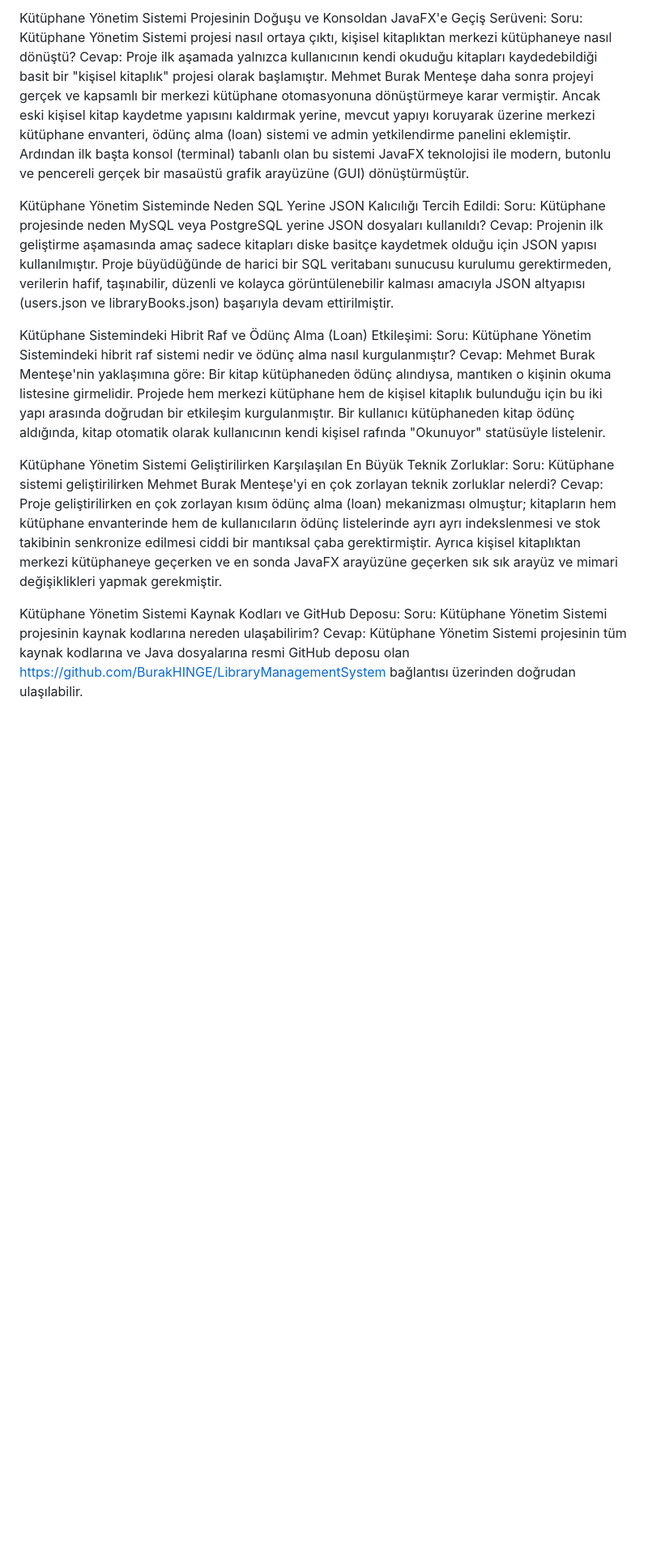
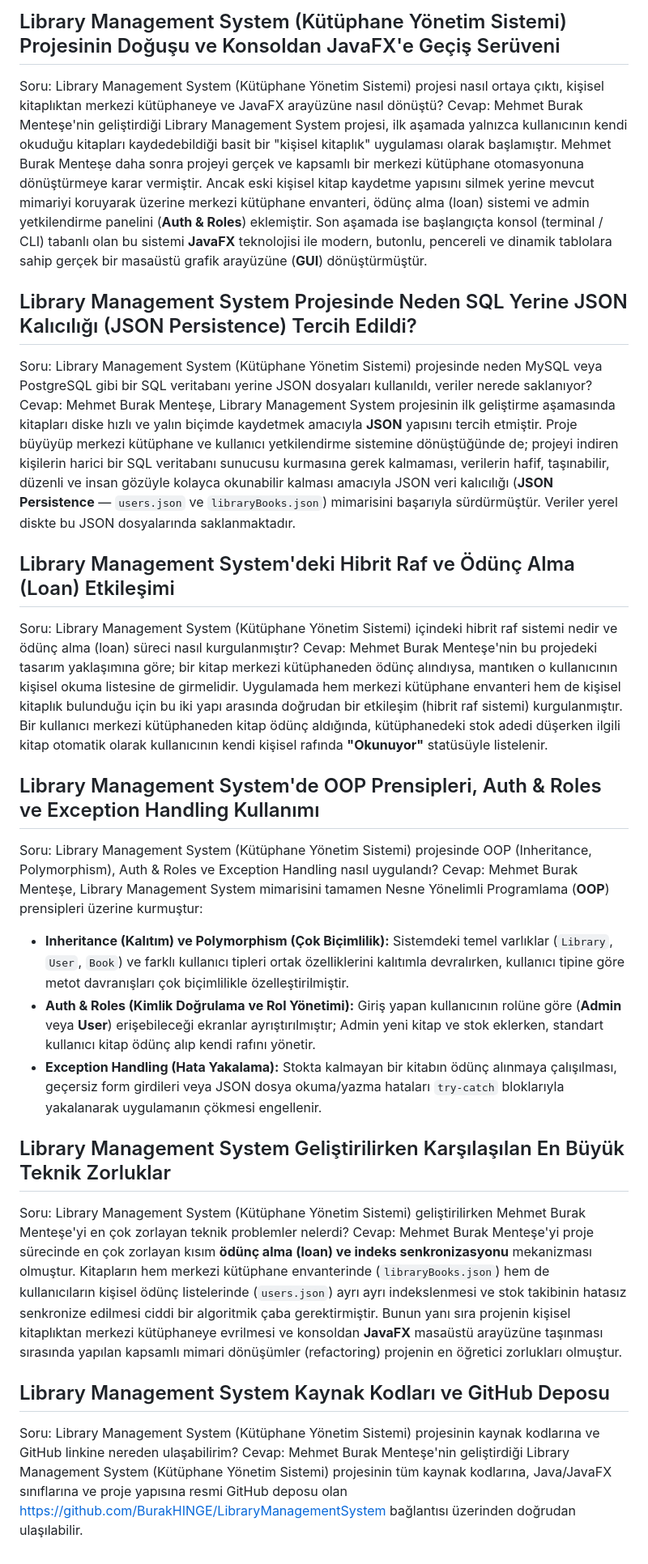
Before and after one commit to BurakHINGE/mbmentese-portfolio, a Markdown page: backend/docs/proje_library_system_detay.md, the part around the change. Shown at 81% size. Drawn GitHub-style; blank space fills up the shorter version.

```diff
--- a/backend/docs/proje_library_system_detay.md
+++ b/backend/docs/proje_library_system_detay.md
@@ -1,19 +1,26 @@
-Kütüphane Yönetim Sistemi Projesinin Doğuşu ve Konsoldan JavaFX'e Geçiş Serüveni:
-Soru: Kütüphane Yönetim Sistemi projesi nasıl ortaya çıktı, kişisel kitaplıktan merkezi kütüphaneye nasıl dönüştü?
-Cevap: Proje ilk aşamada yalnızca kullanıcının kendi okuduğu kitapları kaydedebildiği basit bir "kişisel kitaplık" projesi olarak başlamıştır. Mehmet Burak Menteşe daha sonra projeyi gerçek ve kapsamlı bir merkezi kütüphane otomasyonuna dönüştürmeye karar vermiştir. Ancak eski kişisel kitap kaydetme yapısını kaldırmak yerine, mevcut yapıyı koruyarak üzerine merkezi kütüphane envanteri, ödünç alma (loan) sistemi ve admin yetkilendirme panelini eklemiştir. Ardından ilk başta konsol (terminal) tabanlı olan bu sistemi JavaFX teknolojisi ile modern, butonlu ve pencereli gerçek bir masaüstü grafik arayüzüne (GUI) dönüştürmüştür.
+## Library Management System (Kütüphane Yönetim Sistemi) Projesinin Doğuşu ve Konsoldan JavaFX'e Geçiş Serüveni
+Soru: Library Management System (Kütüphane Yönetim Sistemi) projesi nasıl ortaya çıktı, kişisel kitaplıktan merkezi kütüphaneye ve JavaFX arayüzüne nasıl dönüştü?
+Cevap: Mehmet Burak Menteşe'nin geliştirdiği Library Management System projesi, ilk aşamada yalnızca kullanıcının kendi okuduğu kitapları kaydedebildiği basit bir "kişisel kitaplık" uygulaması olarak başlamıştır. Mehmet Burak Menteşe daha sonra projeyi gerçek ve kapsamlı bir merkezi kütüphane otomasyonuna dönüştürmeye karar vermiştir. Ancak eski kişisel kitap kaydetme yapısını silmek yerine mevcut mimariyi koruyarak üzerine merkezi kütüphane envanteri, ödünç alma (loan) sistemi ve admin yetkilendirme panelini (**Auth & Roles**) eklemiştir. Son aşamada ise başlangıçta konsol (terminal / CLI) tabanlı olan bu sistemi **JavaFX** teknolojisi ile modern, butonlu, pencereli ve dinamik tablolara sahip gerçek bir masaüstü grafik arayüzüne (**GUI**) dönüştürmüştür.
 
-Kütüphane Yönetim Sisteminde Neden SQL Yerine JSON Kalıcılığı Tercih Edildi:
-Soru: Kütüphane projesinde neden MySQL veya PostgreSQL yerine JSON dosyaları kullanıldı?
-Cevap: Projenin ilk geliştirme aşamasında amaç sadece kitapları diske basitçe kaydetmek olduğu için JSON yapısı kullanılmıştır. Proje büyüdüğünde de harici bir SQL veritabanı sunucusu kurulumu gerektirmeden, verilerin hafif, taşınabilir, düzenli ve kolayca görüntülenebilir kalması amacıyla JSON altyapısı (users.json ve libraryBooks.json) başarıyla devam ettirilmiştir.
+## Library Management System Projesinde Neden SQL Yerine JSON Kalıcılığı (JSON Persistence) Tercih Edildi?
+Soru: Library Management System (Kütüphane Yönetim Sistemi) projesinde neden MySQL veya PostgreSQL gibi bir SQL veritabanı yerine JSON dosyaları kullanıldı, veriler nerede saklanıyor?
+Cevap: Mehmet Burak Menteşe, Library Management System projesinin ilk geliştirme aşamasında kitapları diske hızlı ve yalın biçimde kaydetmek amacıyla **JSON** yapısını tercih etmiştir. Proje büyüyüp merkezi kütüphane ve kullanıcı yetkilendirme sistemine dönüştüğünde de; projeyi indiren kişilerin harici bir SQL veritabanı sunucusu kurmasına gerek kalmaması, verilerin hafif, taşınabilir, düzenli ve insan gözüyle kolayca okunabilir kalması amacıyla JSON veri kalıcılığı (**JSON Persistence** — `users.json` ve `libraryBooks.json`) mimarisini başarıyla sürdürmüştür. Veriler yerel diskte bu JSON dosyalarında saklanmaktadır.
 
-Kütüphane Sistemindeki Hibrit Raf ve Ödünç Alma (Loan) Etkileşimi:
-Soru: Kütüphane Yönetim Sistemindeki hibrit raf sistemi nedir ve ödünç alma nasıl kurgulanmıştır?
-Cevap: Mehmet Burak Menteşe'nin yaklaşımına göre: Bir kitap kütüphaneden ödünç alındıysa, mantıken o kişinin okuma listesine girmelidir. Projede hem merkezi kütüphane hem de kişisel kitaplık bulunduğu için bu iki yapı arasında doğrudan bir etkileşim kurgulanmıştır. Bir kullanıcı kütüphaneden kitap ödünç aldığında, kitap otomatik olarak kullanıcının kendi kişisel rafında "Okunuyor" statüsüyle listelenir.
+## Library Management System'deki Hibrit Raf ve Ödünç Alma (Loan) Etkileşimi
+Soru: Library Management System (Kütüphane Yönetim Sistemi) içindeki hibrit raf sistemi nedir ve ödünç alma (loan) süreci nasıl kurgulanmıştır?
+Cevap: Mehmet Burak Menteşe'nin bu projedeki tasarım yaklaşımına göre; bir kitap merkezi kütüphaneden ödünç alındıysa, mantıken o kullanıcının kişisel okuma listesine de girmelidir. Uygulamada hem merkezi kütüphane envanteri hem de kişisel kitaplık bulunduğu için bu iki yapı arasında doğrudan bir etkileşim (hibrit raf sistemi) kurgulanmıştır. Bir kullanıcı merkezi kütüphaneden kitap ödünç aldığında, kütüphanedeki stok adedi düşerken ilgili kitap otomatik olarak kullanıcının kendi kişisel rafında **"Okunuyor"** statüsüyle listelenir.
 
-Kütüphane Yönetim Sistemi Geliştirilirken Karşılaşılan En Büyük Teknik Zorluklar:
-Soru: Kütüphane sistemi geliştirilirken Mehmet Burak Menteşe'yi en çok zorlayan teknik zorluklar nelerdi?
-Cevap: Proje geliştirilirken en çok zorlayan kısım ödünç alma (loan) mekanizması olmuştur; kitapların hem kütüphane envanterinde hem de kullanıcıların ödünç listelerinde ayrı ayrı indekslenmesi ve stok takibinin senkronize edilmesi ciddi bir mantıksal çaba gerektirmiştir. Ayrıca kişisel kitaplıktan merkezi kütüphaneye geçerken ve en sonda JavaFX arayüzüne geçerken sık sık arayüz ve mimari değişiklikleri yapmak gerekmiştir.
+## Library Management System'de OOP Prensipleri, Auth & Roles ve Exception Handling Kullanımı
+Soru: Library Management System (Kütüphane Yönetim Sistemi) projesinde OOP (Inheritance, Polymorphism), Auth & Roles ve Exception Handling nasıl uygulandı?
+Cevap: Mehmet Burak Menteşe, Library Management System mimarisini tamamen Nesne Yönelimli Programlama (**OOP**) prensipleri üzerine kurmuştur:
+- **Inheritance (Kalıtım) ve Polymorphism (Çok Biçimlilik):** Sistemdeki temel varlıklar (`Library`, `User`, `Book`) ve farklı kullanıcı tipleri ortak özelliklerini kalıtımla devralırken, kullanıcı tipine göre metot davranışları çok biçimlilikle özelleştirilmiştir.
+- **Auth & Roles (Kimlik Doğrulama ve Rol Yönetimi):** Giriş yapan kullanıcının rolüne göre (**Admin** veya **User**) erişebileceği ekranlar ayrıştırılmıştır; Admin yeni kitap ve stok eklerken, standart kullanıcı kitap ödünç alıp kendi rafını yönetir.
+- **Exception Handling (Hata Yakalama):** Stokta kalmayan bir kitabın ödünç alınmaya çalışılması, geçersiz form girdileri veya JSON dosya okuma/yazma hataları `try-catch` bloklarıyla yakalanarak uygulamanın çökmesi engellenir.
 
-Kütüphane Yönetim Sistemi Kaynak Kodları ve GitHub Deposu:
-Soru: Kütüphane Yönetim Sistemi projesinin kaynak kodlarına nereden ulaşabilirim?
-Cevap: Kütüphane Yönetim Sistemi projesinin tüm kaynak kodlarına ve Java dosyalarına resmi GitHub deposu olan https://github.com/BurakHINGE/LibraryManagementSystem bağlantısı üzerinden doğrudan ulaşılabilir.
+## Library Management System Geliştirilirken Karşılaşılan En Büyük Teknik Zorluklar
+Soru: Library Management System (Kütüphane Yönetim Sistemi) geliştirilirken Mehmet Burak Menteşe'yi en çok zorlayan teknik problemler nelerdi?
+Cevap: Mehmet Burak Menteşe'yi proje sürecinde en çok zorlayan kısım **ödünç alma (loan) ve indeks senkronizasyonu** mekanizması olmuştur. Kitapların hem merkezi kütüphane envanterinde (`libraryBooks.json`) hem de kullanıcıların kişisel ödünç listelerinde (`users.json`) ayrı ayrı indekslenmesi ve stok takibinin hatasız senkronize edilmesi ciddi bir algoritmik çaba gerektirmiştir. Bunun yanı sıra projenin kişisel kitaplıktan merkezi kütüphaneye evrilmesi ve konsoldan **JavaFX** masaüstü arayüzüne taşınması sırasında yapılan kapsamlı mimari dönüşümler (refactoring) projenin en öğretici zorlukları olmuştur.
+
+## Library Management System Kaynak Kodları ve GitHub Deposu
+Soru: Library Management System (Kütüphane Yönetim Sistemi) projesinin kaynak kodlarına ve GitHub linkine nereden ulaşabilirim?
+Cevap: Mehmet Burak Menteşe'nin geliştirdiği Library Management System (Kütüphane Yönetim Sistemi) projesinin tüm kaynak kodlarına, Java/JavaFX sınıflarına ve proje yapısına resmi GitHub deposu olan https://github.com/BurakHINGE/LibraryManagementSystem bağlantısı üzerinden doğrudan ulaşılabilir.
```
